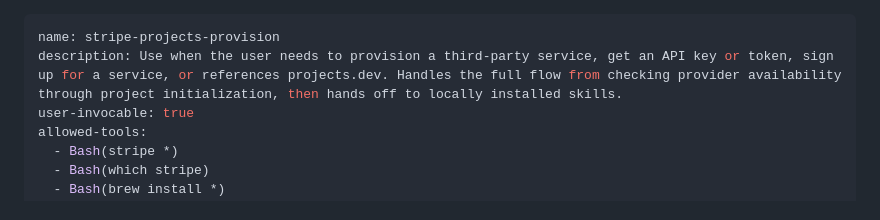
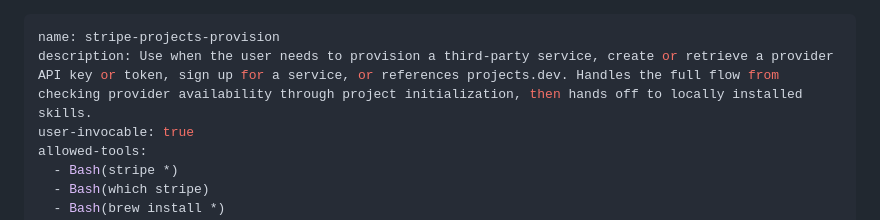
Before and after one commit to swanson-stripe/projects-site, a Markdown page: skills.md, the part around the change. GitHub-like rendering.

Commit message:
Clarify API key handling in stripe-projects-provision
Updated description to clarify API key handling.

```diff
--- a/skills.md
+++ b/skills.md
@@ -1,6 +1,6 @@
 ---
 name: stripe-projects-provision
-description: Use when the user needs to provision a third-party service, get an API key or token, sign up for a service, or references projects.dev. Handles the full flow from checking provider availability through project initialization, then hands off to locally installed skills.
+description: Use when the user needs to provision a third-party service, create or retrieve a provider API key or token, sign up for a service, or references projects.dev. Handles the full flow from checking provider availability through project initialization, then hands off to locally installed skills.
 user-invocable: true
 allowed-tools:
   - Bash(stripe *)
```
